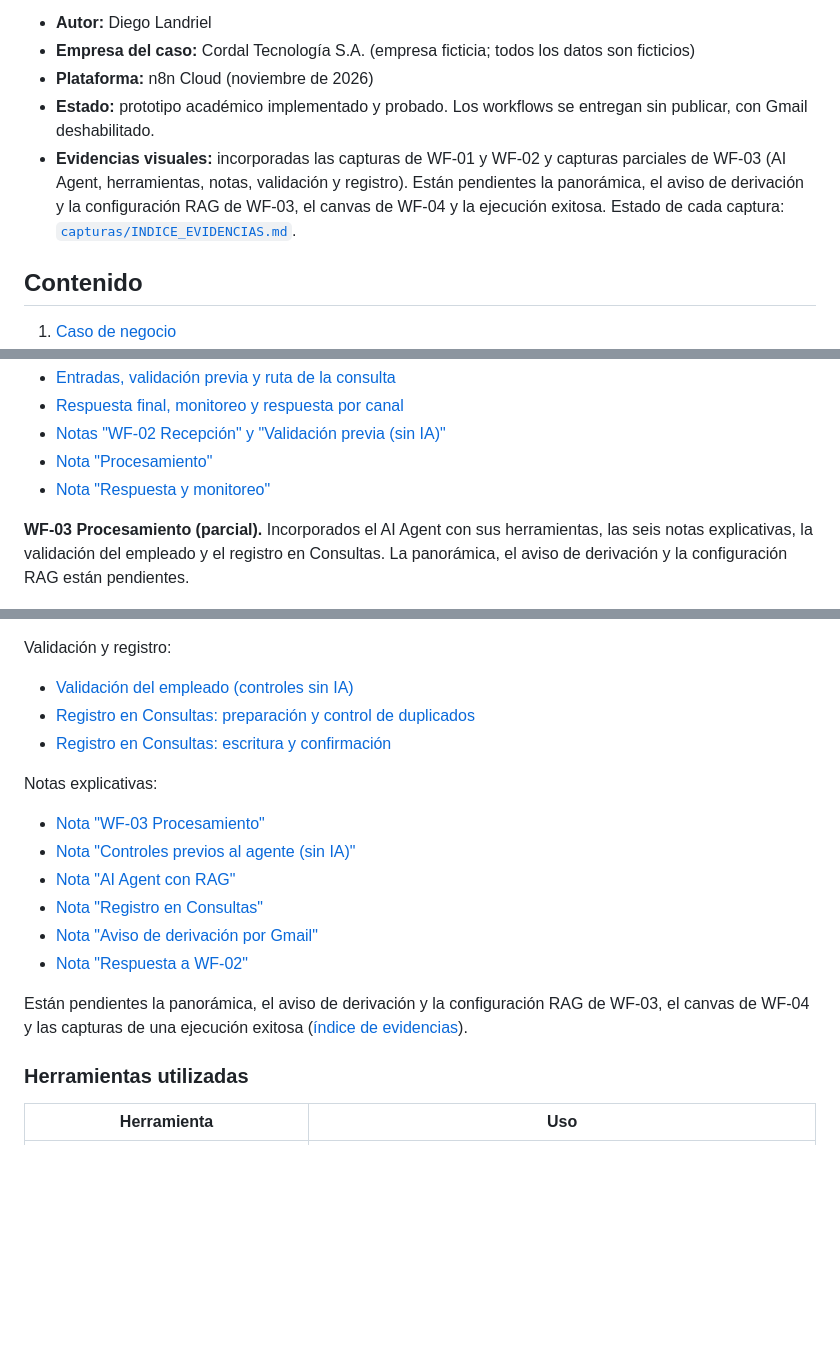
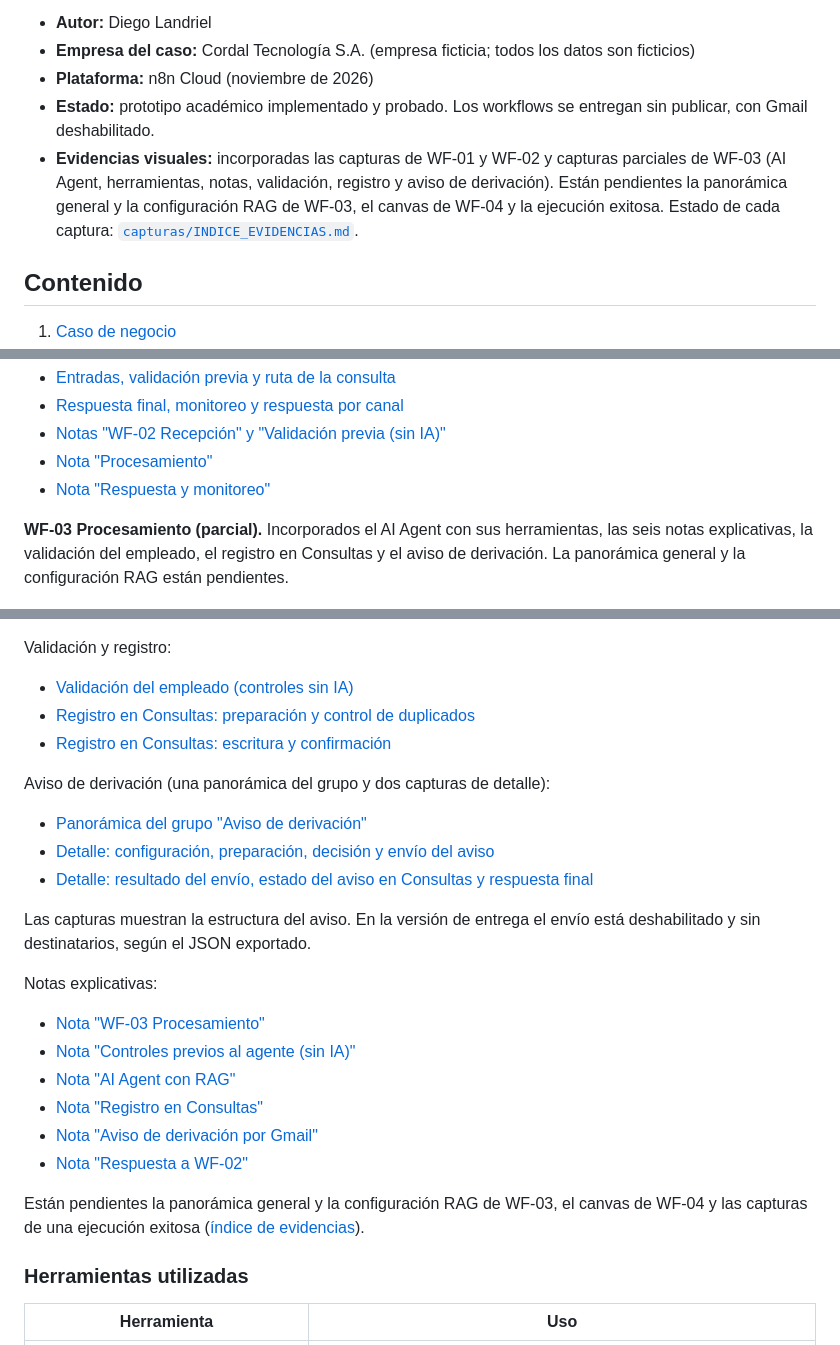
Before and after one commit to dielandriel/proyecto-final-ai-automation-n8n-rag, a Markdown page: README.md, 3 parts joined by grey strips. Rendered like a GitHub page; blank space fills up the shorter version.

```diff
--- a/README.md
+++ b/README.md
@@ -6,7 +6,7 @@
 - **Empresa del caso:** Cordal Tecnología S.A. (empresa ficticia; todos los datos son ficticios)
 - **Plataforma:** n8n Cloud (noviembre de 2026)
 - **Estado:** prototipo académico implementado y probado. Los workflows se entregan sin publicar, con Gmail deshabilitado.
-- **Evidencias visuales:** incorporadas las capturas de WF-01 y WF-02 y capturas parciales de WF-03 (AI Agent, herramientas, notas, validación y registro). Están pendientes la panorámica, el aviso de derivación y la configuración RAG de WF-03, el canvas de WF-04 y la ejecución exitosa. Estado de cada captura: [`capturas/INDICE_EVIDENCIAS.md`](capturas/INDICE_EVIDENCIAS.md).
+- **Evidencias visuales:** incorporadas las capturas de WF-01 y WF-02 y capturas parciales de WF-03 (AI Agent, herramientas, notas, validación, registro y aviso de derivación). Están pendientes la panorámica general y la configuración RAG de WF-03, el canvas de WF-04 y la ejecución exitosa. Estado de cada captura: [`capturas/INDICE_EVIDENCIAS.md`](capturas/INDICE_EVIDENCIAS.md).
 
 ## Contenido
 
@@ -119,7 +119,7 @@ Detalles:
 - [Nota "Procesamiento"](capturas/02b_WF-02_nota_procesamiento.png)
 - [Nota "Respuesta y monitoreo"](capturas/02c_WF-02_nota_respuesta_monitoreo.png)
 
-**WF-03 Procesamiento (parcial).** Incorporados el AI Agent con sus herramientas, las seis notas explicativas, la validación del empleado y el registro en Consultas. La panorámica, el aviso de derivación y la configuración RAG están pendientes.
+**WF-03 Procesamiento (parcial).** Incorporados el AI Agent con sus herramientas, las seis notas explicativas, la validación del empleado, el registro en Consultas y el aviso de derivación. La panorámica general y la configuración RAG están pendientes.
 
 ![Subnodos del AI Agent de WF-03: modelo, herramientas y salida estructurada](capturas/03b2_WF-03_herramientas.png)
 
@@ -134,6 +134,14 @@ Validación y registro:
 - [Registro en Consultas: preparación y control de duplicados](capturas/03c1_WF-03_registro_preparacion_y_control.png)
 - [Registro en Consultas: escritura y confirmación](capturas/03c2_WF-03_registro_confirmacion.png)
 
+Aviso de derivación (una panorámica del grupo y dos capturas de detalle):
+
+- [Panorámica del grupo "Aviso de derivación"](capturas/03d_WF-03_aviso_derivacion.png)
+- [Detalle: configuración, preparación, decisión y envío del aviso](capturas/03d1_WF-03_preparacion_aviso.png)
+- [Detalle: resultado del envío, estado del aviso en Consultas y respuesta final](capturas/03d2_WF-03_confirmacion_aviso.png)
+
+Las capturas muestran la estructura del aviso. En la versión de entrega el envío está deshabilitado y sin destinatarios, según el JSON exportado.
+
 Notas explicativas:
 
 - [Nota "WF-03 Procesamiento"](capturas/03n1_WF-03_nota_general.png)
@@ -143,7 +151,7 @@ Notas explicativas:
 - [Nota "Aviso de derivación por Gmail"](capturas/03n5_WF-03_nota_aviso.png)
 - [Nota "Respuesta a WF-02"](capturas/03n6_WF-03_nota_respuesta.png)
 
-Están pendientes la panorámica, el aviso de derivación y la configuración RAG de WF-03, el canvas de WF-04 y las capturas de una ejecución exitosa ([índice de evidencias](capturas/INDICE_EVIDENCIAS.md)).
+Están pendientes la panorámica general y la configuración RAG de WF-03, el canvas de WF-04 y las capturas de una ejecución exitosa ([índice de evidencias](capturas/INDICE_EVIDENCIAS.md)).
 
 ### Herramientas utilizadas
 
```
Also changed, not shown: other parts of README.md (+2 -2 lines), capturas/INDICE_EVIDENCIAS.md (+19 -4 lines), capturas/03d1_WF-03_preparacion_aviso.png (added), capturas/03d2_WF-03_confirmacion_aviso.png (added), capturas/03d_WF-03_aviso_derivacion.png (added).
